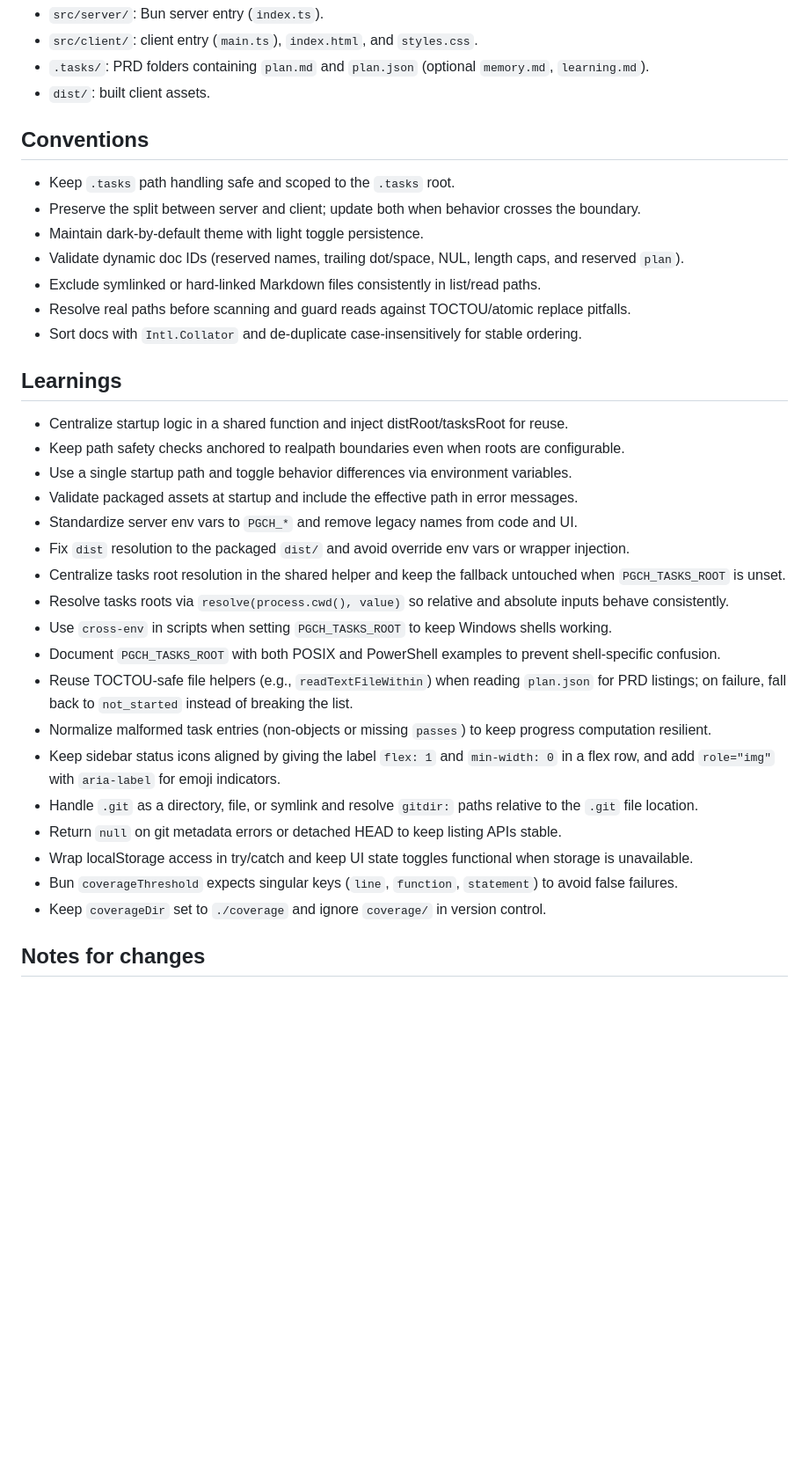
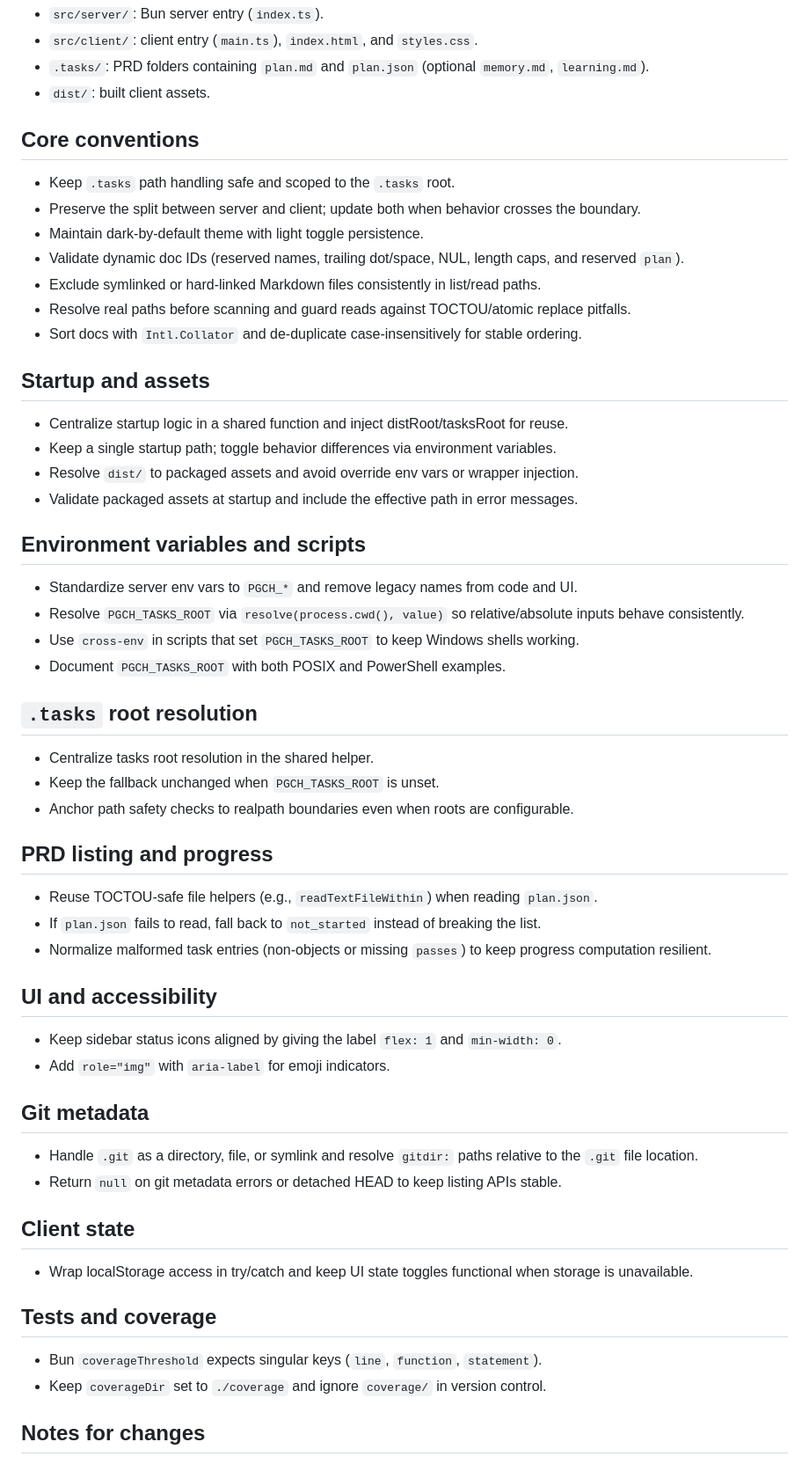
Before and after one commit to arenahito/piggychick, a Markdown page: AGENTS.md, the part around one of its changes. Shown at 88% size. Drawn GitHub-style; blank space fills up the shorter version.

```diff
--- a/AGENTS.md
+++ b/AGENTS.md
@@ -18,7 +22,7 @@ PiggyChick is a local Bun-powered viewer for `.tasks` PRD folders. It serves the
 - `.tasks/`: PRD folders containing `plan.md` and `plan.json` (optional `memory.md`, `learning.md`).
 - `dist/`: built client assets.
 
-## Conventions
+## Core conventions
 
 - Keep `.tasks` path handling safe and scoped to the `.tasks` root.
 - Preserve the split between server and client; update both when behavior crosses the boundary.
@@ -28,25 +32,49 @@ PiggyChick is a local Bun-powered viewer for `.tasks` PRD folders. It serves the
 - Resolve real paths before scanning and guard reads against TOCTOU/atomic replace pitfalls.
 - Sort docs with `Intl.Collator` and de-duplicate case-insensitively for stable ordering.
 
-## Learnings
+## Startup and assets
 
 - Centralize startup logic in a shared function and inject distRoot/tasksRoot for reuse.
-- Keep path safety checks anchored to realpath boundaries even when roots are configurable.
-- Use a single startup path and toggle behavior differences via environment variables.
+- Keep a single startup path; toggle behavior differences via environment variables.
+- Resolve `dist/` to packaged assets and avoid override env vars or wrapper injection.
 - Validate packaged assets at startup and include the effective path in error messages.
+
+## Environment variables and scripts
+
 - Standardize server env vars to `PGCH_*` and remove legacy names from code and UI.
-- Fix `dist` resolution to the packaged `dist/` and avoid override env vars or wrapper injection.
-- Centralize tasks root resolution in the shared helper and keep the fallback untouched when `PGCH_TASKS_ROOT` is unset.
-- Resolve tasks roots via `resolve(process.cwd(), value)` so relative and absolute inputs behave consistently.
-- Use `cross-env` in scripts when setting `PGCH_TASKS_ROOT` to keep Windows shells working.
-- Document `PGCH_TASKS_ROOT` with both POSIX and PowerShell examples to prevent shell-specific confusion.
-- Reuse TOCTOU-safe file helpers (e.g., `readTextFileWithin`) when reading `plan.json` for PRD listings; on failure, fall back to `not_started` instead of breaking the list.
+- Resolve `PGCH_TASKS_ROOT` via `resolve(process.cwd(), value)` so relative/absolute inputs behave consistently.
+- Use `cross-env` in scripts that set `PGCH_TASKS_ROOT` to keep Windows shells working.
+- Document `PGCH_TASKS_ROOT` with both POSIX and PowerShell examples.
+
+## `.tasks` root resolution
+
+- Centralize tasks root resolution in the shared helper.
+- Keep the fallback unchanged when `PGCH_TASKS_ROOT` is unset.
+- Anchor path safety checks to realpath boundaries even when roots are configurable.
+
+## PRD listing and progress
+
+- Reuse TOCTOU-safe file helpers (e.g., `readTextFileWithin`) when reading `plan.json`.
+- If `plan.json` fails to read, fall back to `not_started` instead of breaking the list.
 - Normalize malformed task entries (non-objects or missing `passes`) to keep progress computation resilient.
-- Keep sidebar status icons aligned by giving the label `flex: 1` and `min-width: 0` in a flex row, and add `role="img"` with `aria-label` for emoji indicators.
+
+## UI and accessibility
+
+- Keep sidebar status icons aligned by giving the label `flex: 1` and `min-width: 0`.
+- Add `role="img"` with `aria-label` for emoji indicators.
+
+## Git metadata
+
 - Handle `.git` as a directory, file, or symlink and resolve `gitdir:` paths relative to the `.git` file location.
 - Return `null` on git metadata errors or detached HEAD to keep listing APIs stable.
+
+## Client state
+
 - Wrap localStorage access in try/catch and keep UI state toggles functional when storage is unavailable.
-- Bun `coverageThreshold` expects singular keys (`line`, `function`, `statement`) to avoid false failures.
+
+## Tests and coverage
+
+- Bun `coverageThreshold` expects singular keys (`line`, `function`, `statement`).
 - Keep `coverageDir` set to `./coverage` and ignore `coverage/` in version control.
 
 ## Notes for changes
```
Also changed, not shown: other parts of AGENTS.md (+4 -0 lines).
